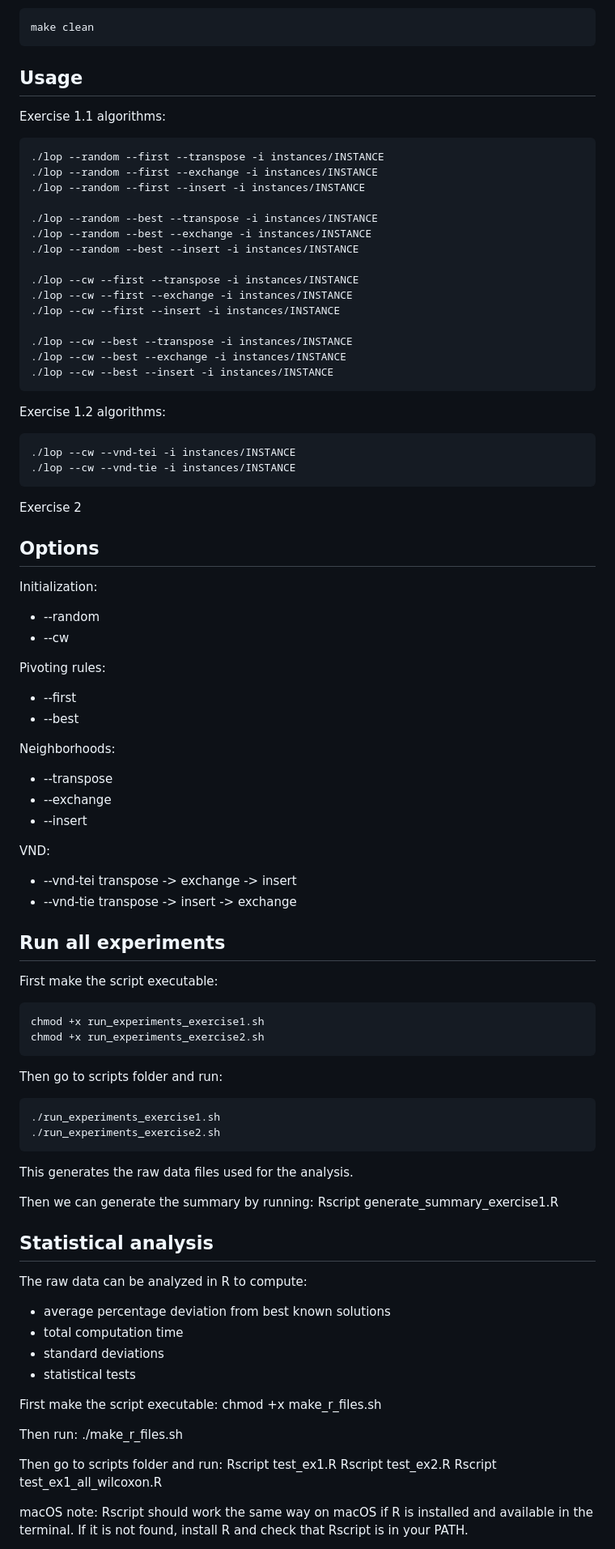
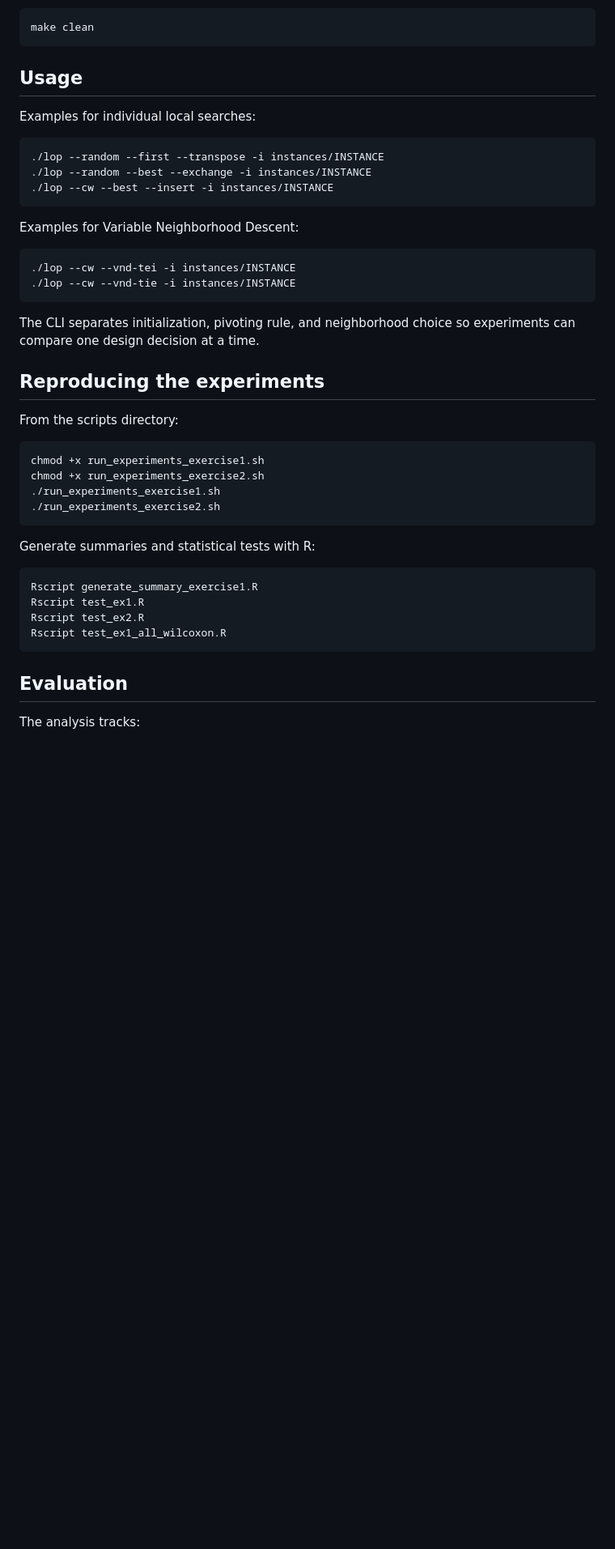
Before and after one commit to RahmanTektas/linear-ordering-heuristics, a Markdown page: README.md, the part around one of its changes. Shown at 81% size. GitHub-like rendering; blank space fills up the shorter version.

```diff
--- a/README.md
+++ b/README.md
@@ -32,91 +69,38 @@ To clean compiled files, run:
 
     make clean
 
-Usage
------
-Exercise 1.1 algorithms:
+## Usage
+
+Examples for individual local searches:
 
     ./lop --random --first --transpose -i instances/INSTANCE
-    ./lop --random --first --exchange -i instances/INSTANCE
-    ./lop --random --first --insert -i instances/INSTANCE
-
-    ./lop --random --best --transpose -i instances/INSTANCE
     ./lop --random --best --exchange -i instances/INSTANCE
-    ./lop --random --best --insert -i instances/INSTANCE
-
-    ./lop --cw --first --transpose -i instances/INSTANCE
-    ./lop --cw --first --exchange -i instances/INSTANCE
-    ./lop --cw --first --insert -i instances/INSTANCE
-
-    ./lop --cw --best --transpose -i instances/INSTANCE
-    ./lop --cw --best --exchange -i instances/INSTANCE
     ./lop --cw --best --insert -i instances/INSTANCE
 
-Exercise 1.2 algorithms:
+Examples for Variable Neighborhood Descent:
 
     ./lop --cw --vnd-tei -i instances/INSTANCE
     ./lop --cw --vnd-tie -i instances/INSTANCE
 
-Exercise 2
+The CLI separates initialization, pivoting rule, and neighborhood choice so experiments can compare one design decision at a time.
 
-Options
--------
-Initialization:
-- --random
-- --cw
+## Reproducing the experiments
 
-Pivoting rules:
-- --first
-- --best
-
-Neighborhoods:
-- --transpose
-- --exchange
-- --insert
-
-VND:
-- --vnd-tei   transpose -> exchange -> insert
-- --vnd-tie   transpose -> insert -> exchange
-
-Run all experiments
--------------------
-First make the script executable:
+From the scripts directory:
 
     chmod +x run_experiments_exercise1.sh
     chmod +x run_experiments_exercise2.sh
-
-
-Then go to scripts folder and run:
-
     ./run_experiments_exercise1.sh
     ./run_experiments_exercise2.sh
 
+Generate summaries and statistical tests with R:
 
-This generates the raw data files used for the analysis.
-
-Then we can generate the summary by running:
     Rscript generate_summary_exercise1.R
-
-Statistical analysis
---------------------
-The raw data can be analyzed in R to compute:
-- average percentage deviation from best known solutions
-- total computation time
-- standard deviations
-- statistical tests
-
-First make the script executable:
-    chmod +x make_r_files.sh
-
-Then run:
-    ./make_r_files.sh
-
-Then go to scripts folder and run:
     Rscript test_ex1.R
     Rscript test_ex2.R
     Rscript test_ex1_all_wilcoxon.R
 
-macOS note:
-Rscript should work the same way on macOS if R is installed and available in the terminal. If it is not found, install R and check that Rscript is in your PATH.
+## Evaluation
 
+The analysis tracks:
 
```
Also changed, not shown: other parts of README.md (+71 -28 lines).
